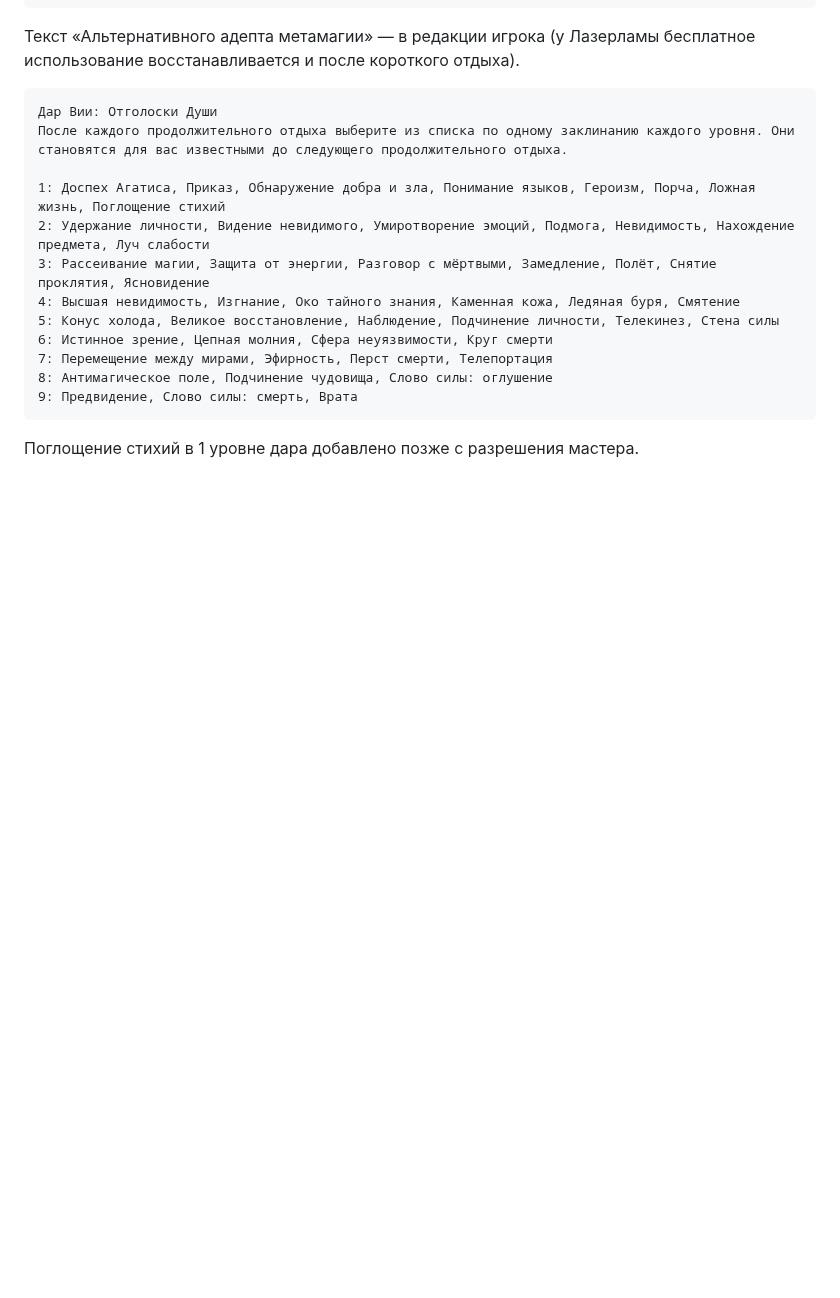
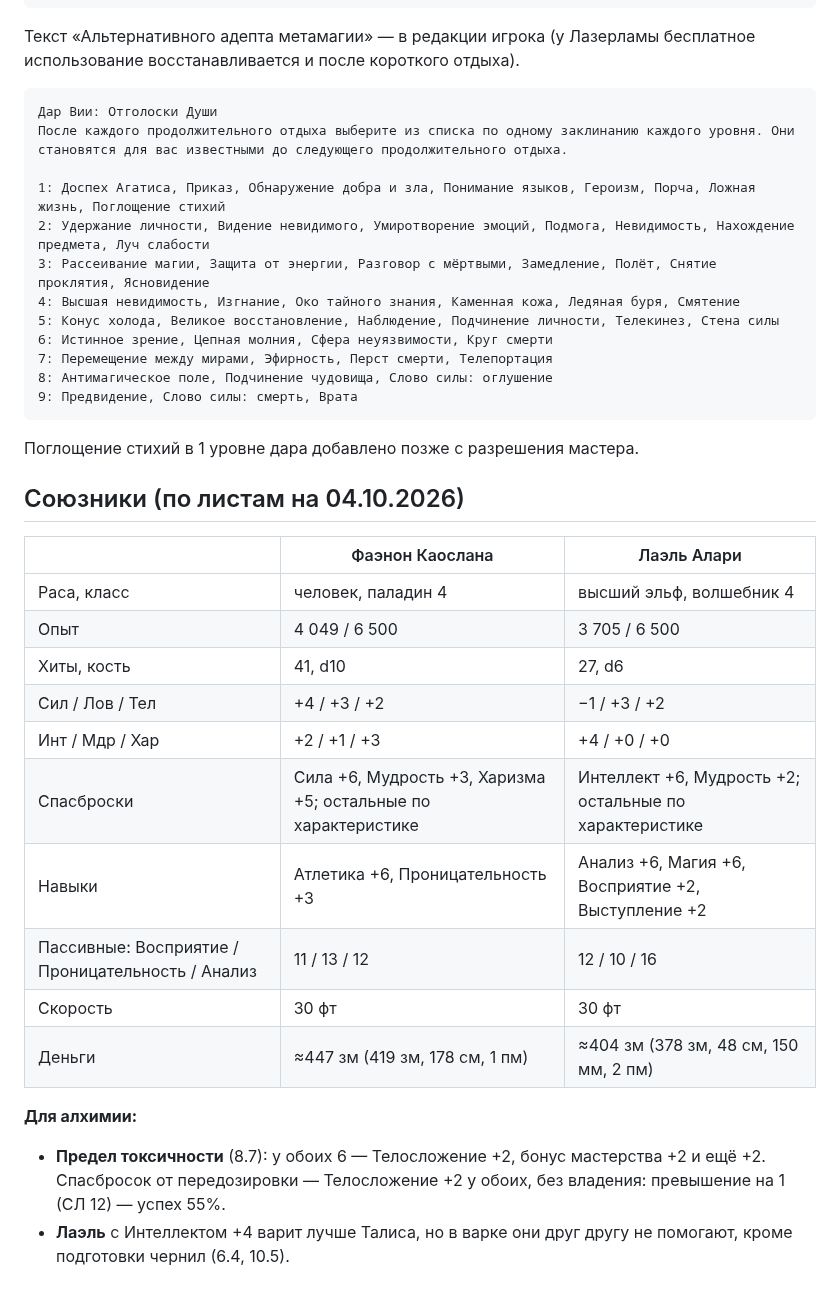
Before and after one commit to harana3737-dot/Alcemy, a Markdown page: Талис — лист персонажа.md, the part around the change. Drawn GitHub-style; blank space fills up the shorter version.

Commit message:
Лист Талиса: союзники — Фаэнон и Лаэль
Co-Authored-By: Claude Opus 5.5 <noreply@anthropic.com>
Claude-Session: https://claude.ai/code/session_01R213iRVjUWMEfZssNk4Min

````diff
--- a/Талис — лист персонажа.md
+++ b/Талис — лист персонажа.md
@@ -214,3 +214,22 @@
 ```
 
 Поглощение стихий в 1 уровне дара добавлено позже с разрешения мастера.
+
+## Союзники (по листам на 04.10.2026)
+
+| | Фаэнон Каослана | Лаэль Алари |
+| --- | --- | --- |
+| Раса, класс | человек, паладин 4 | высший эльф, волшебник 4 |
+| Опыт | 4 049 / 6 500 | 3 705 / 6 500 |
+| Хиты, кость | 41, d10 | 27, d6 |
+| Сил / Лов / Тел | +4 / +3 / +2 | −1 / +3 / +2 |
+| Инт / Мдр / Хар | +2 / +1 / +3 | +4 / +0 / +0 |
+| Спасброски | Сила +6, Мудрость +3, Харизма +5; остальные по характеристике | Интеллект +6, Мудрость +2; остальные по характеристике |
+| Навыки | Атлетика +6, Проницательность +3 | Анализ +6, Магия +6, Восприятие +2, Выступление +2 |
+| Пассивные: Восприятие / Проницательность / Анализ | 11 / 13 / 12 | 12 / 10 / 16 |
+| Скорость | 30 фт | 30 фт |
+| Деньги | ≈447 зм (419 зм, 178 см, 1 пм) | ≈404 зм (378 зм, 48 см, 150 мм, 2 пм) |
+
+**Для алхимии:**
+- **Предел токсичности** (8.7): у обоих 6 — Телосложение +2, бонус мастерства +2 и ещё +2. Спасбросок от передозировки — Телосложение +2 у обоих, без владения: превышение на 1 (СЛ 12) — успех 55%.
+- **Лаэль** с Интеллектом +4 варит лучше Талиса, но в варке они друг другу не помогают, кроме подготовки чернил (6.4, 10.5).
````
